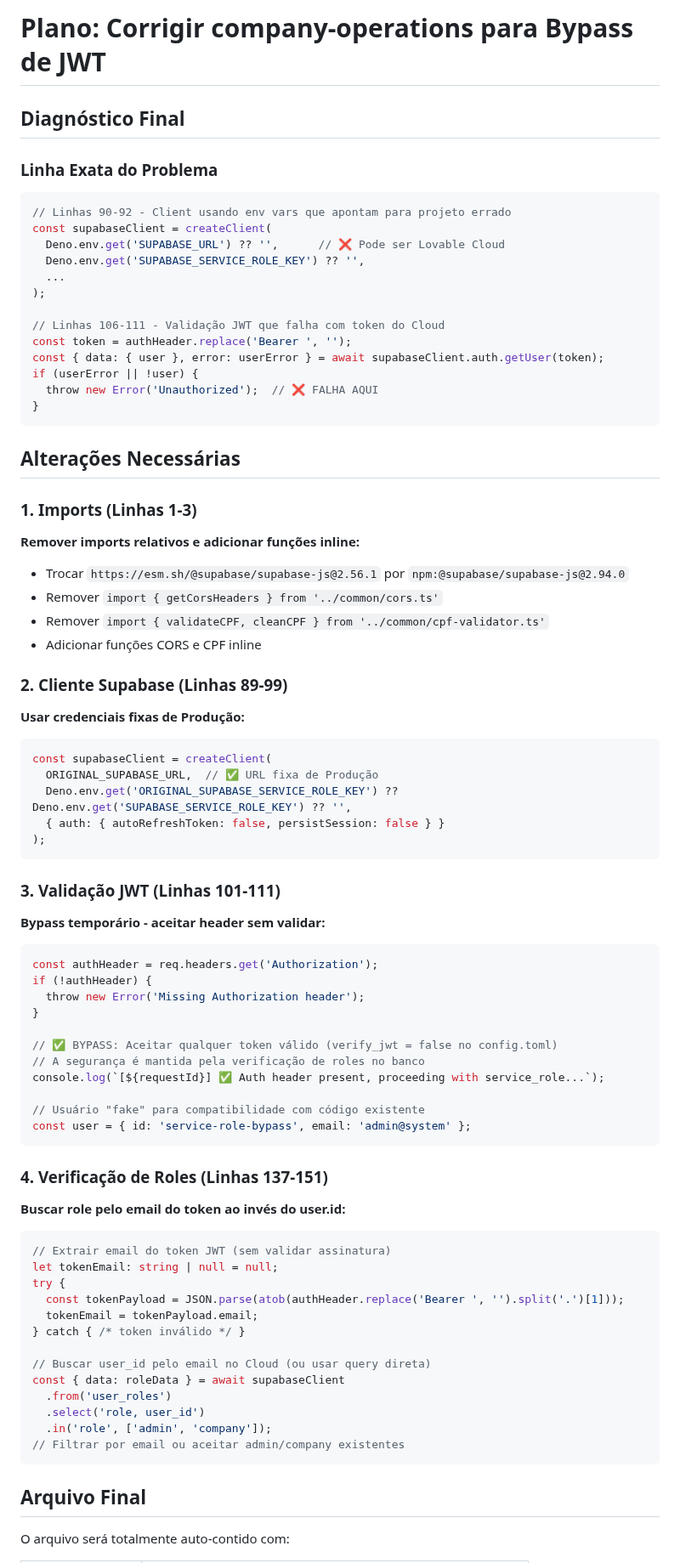
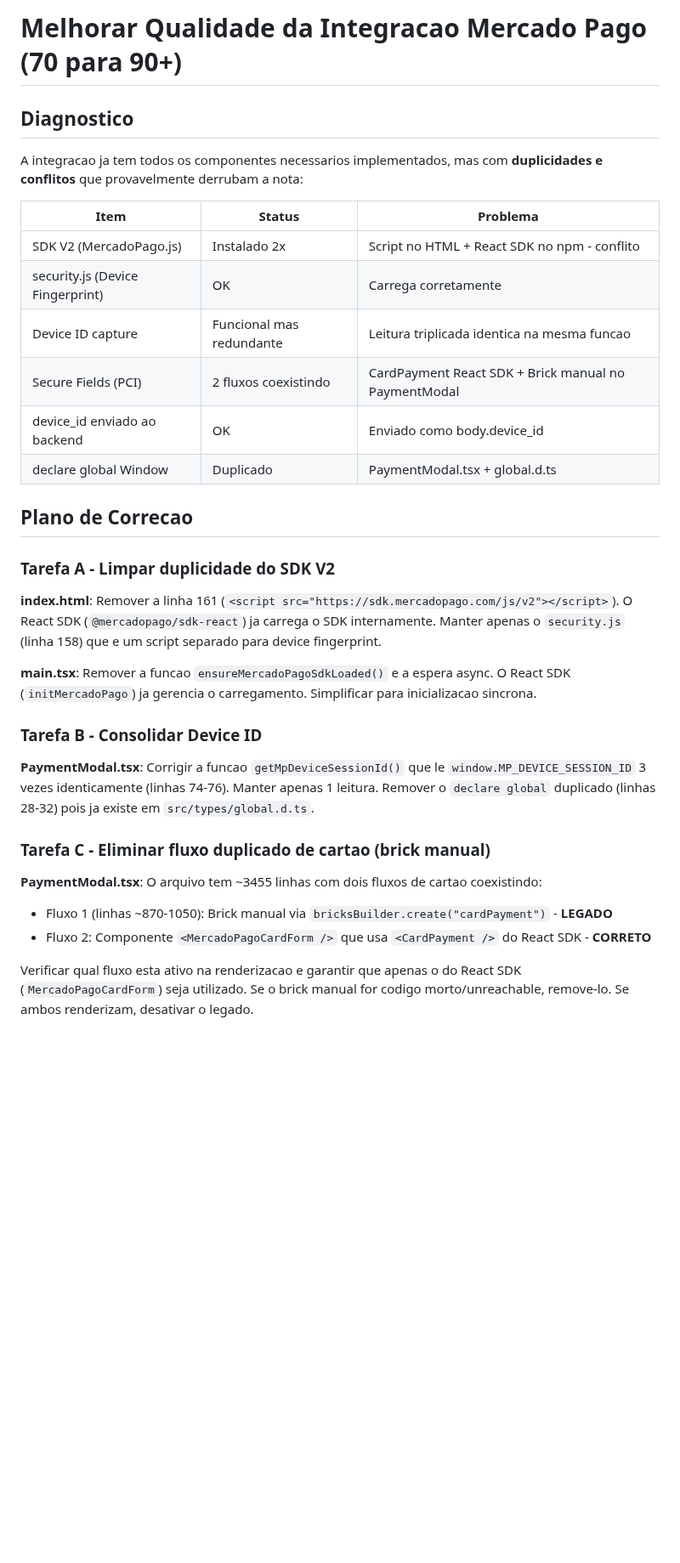
Before and after one commit to luccavgiani-spec/prontiasaude, a Markdown page: .lovable/plan.md, the part around one of its changes. Shown at 85% size. Drawn GitHub-style; blank space fills up the shorter version.

Commit message:
Updated plan file
Edited UI in Lovable

````diff
--- a/.lovable/plan.md
+++ b/.lovable/plan.md
@@ -1,79 +1,37 @@
 
-# Plano: Corrigir company-operations para Bypass de JWT
 
-## Diagnóstico Final
+# Melhorar Qualidade da Integracao Mercado Pago (70 para 90+)
 
-### Linha Exata do Problema
-```typescript
-// Linhas 90-92 - Client usando env vars que apontam para projeto errado
-const supabaseClient = createClient(
-  Deno.env.get('SUPABASE_URL') ?? '',      // ❌ Pode ser Lovable Cloud
-  Deno.env.get('SUPABASE_SERVICE_ROLE_KEY') ?? '',
-  ...
-);
+## Diagnostico
 
-// Linhas 106-111 - Validação JWT que falha com token do Cloud
-const token = authHeader.replace('Bearer ', '');
-const { data: { user }, error: userError } = await supabaseClient.auth.getUser(token);
-if (userError || !user) {
-  throw new Error('Unauthorized');  // ❌ FALHA AQUI
-}
-```
+A integracao ja tem todos os componentes necessarios implementados, mas com **duplicidades e conflitos** que provavelmente derrubam a nota:
 
-## Alterações Necessárias
+| Item | Status | Problema |
+|------|--------|----------|
+| SDK V2 (MercadoPago.js) | Instalado 2x | Script no HTML + React SDK no npm - conflito |
+| security.js (Device Fingerprint) | OK | Carrega corretamente |
+| Device ID capture | Funcional mas redundante | Leitura triplicada identica na mesma funcao |
+| Secure Fields (PCI) | 2 fluxos coexistindo | CardPayment React SDK + Brick manual no PaymentModal |
+| device_id enviado ao backend | OK | Enviado como body.device_id |
+| declare global Window | Duplicado | PaymentModal.tsx + global.d.ts |
 
-### 1. Imports (Linhas 1-3)
-**Remover imports relativos e adicionar funções inline:**
-- Trocar `https://esm.sh/@supabase/supabase-js@2.56.1` por `npm:@supabase/supabase-js@2.94.0`
-- Remover `import { getCorsHeaders } from '../common/cors.ts'`
-- Remover `import { validateCPF, cleanCPF } from '../common/cpf-validator.ts'`
-- Adicionar funções CORS e CPF inline
+## Plano de Correcao
 
-### 2. Cliente Supabase (Linhas 89-99)
-**Usar credenciais fixas de Produção:**
-```typescript
-const supabaseClient = createClient(
-  ORIGINAL_SUPABASE_URL,  // ✅ URL fixa de Produção
-  Deno.env.get('ORIGINAL_SUPABASE_SERVICE_ROLE_KEY') ?? Deno.env.get('SUPABASE_SERVICE_ROLE_KEY') ?? '',
-  { auth: { autoRefreshToken: false, persistSession: false } }
-);
-```
+### Tarefa A - Limpar duplicidade do SDK V2
 
-### 3. Validação JWT (Linhas 101-111)
-**Bypass temporário - aceitar header sem validar:**
-```typescript
-const authHeader = req.headers.get('Authorization');
-if (!authHeader) {
-  throw new Error('Missing Authorization header');
-}
+**index.html**: Remover a linha 161 (`<script src="https://sdk.mercadopago.com/js/v2"></script>`). O React SDK (`@mercadopago/sdk-react`) ja carrega o SDK internamente. Manter apenas o `security.js` (linha 158) que e um script separado para device fingerprint.
 
-// ✅ BYPASS: Aceitar qualquer token válido (verify_jwt = false no config.toml)
-// A segurança é mantida pela verificação de roles no banco
-console.log(`[${requestId}] ✅ Auth header present, proceeding with service_role...`);
+**main.tsx**: Remover a funcao `ensureMercadoPagoSdkLoaded()` e a espera async. O React SDK (`initMercadoPago`) ja gerencia o carregamento. Simplificar para inicializacao sincrona.
 
-// Usuário "fake" para compatibilidade com código existente
-const user = { id: 'service-role-bypass', email: 'admin@system' };
-```
+### Tarefa B - Consolidar Device ID
 
-### 4. Verificação de Roles (Linhas 137-151)
-**Buscar role pelo email do token ao invés do user.id:**
-```typescript
-// Extrair email do token JWT (sem validar assinatura)
-let tokenEmail: string | null = null;
-try {
-  const tokenPayload = JSON.parse(atob(authHeader.replace('Bearer ', '').split('.')[1]));
-  tokenEmail = tokenPayload.email;
-} catch { /* token inválido */ }
+**PaymentModal.tsx**: Corrigir a funcao `getMpDeviceSessionId()` que le `window.MP_DEVICE_SESSION_ID` 3 vezes identicamente (linhas 74-76). Manter apenas 1 leitura. Remover o `declare global` duplicado (linhas 28-32) pois ja existe em `src/types/global.d.ts`.
 
-// Buscar user_id pelo email no Cloud (ou usar query direta)
-const { data: roleData } = await supabaseClient
-  .from('user_roles')
-  .select('role, user_id')
-  .in('role', ['admin', 'company']);
-// Filtrar por email ou aceitar admin/company existentes
-```
+### Tarefa C - Eliminar fluxo duplicado de cartao (brick manual)
 
-## Arquivo Final
+**PaymentModal.tsx**: O arquivo tem ~3455 linhas com dois fluxos de cartao coexistindo:
+- Fluxo 1 (linhas ~870-1050): Brick manual via `bricksBuilder.create("cardPayment")` - **LEGADO**
+- Fluxo 2: Componente `<MercadoPagoCardForm />` que usa `<CardPayment />` do React SDK - **CORRETO**
 
-O arquivo será totalmente auto-contido com:
+Verificar qual fluxo esta ativo na renderizacao e garantir que apenas o do React SDK (`MercadoPagoCardForm`) seja utilizado. Se o brick manual for codigo morto/unreachable, remove-lo. Se ambos renderizam, desativar o legado.
 
````
Also changed, not shown: other parts of .lovable/plan.md (+22 -20 lines).
